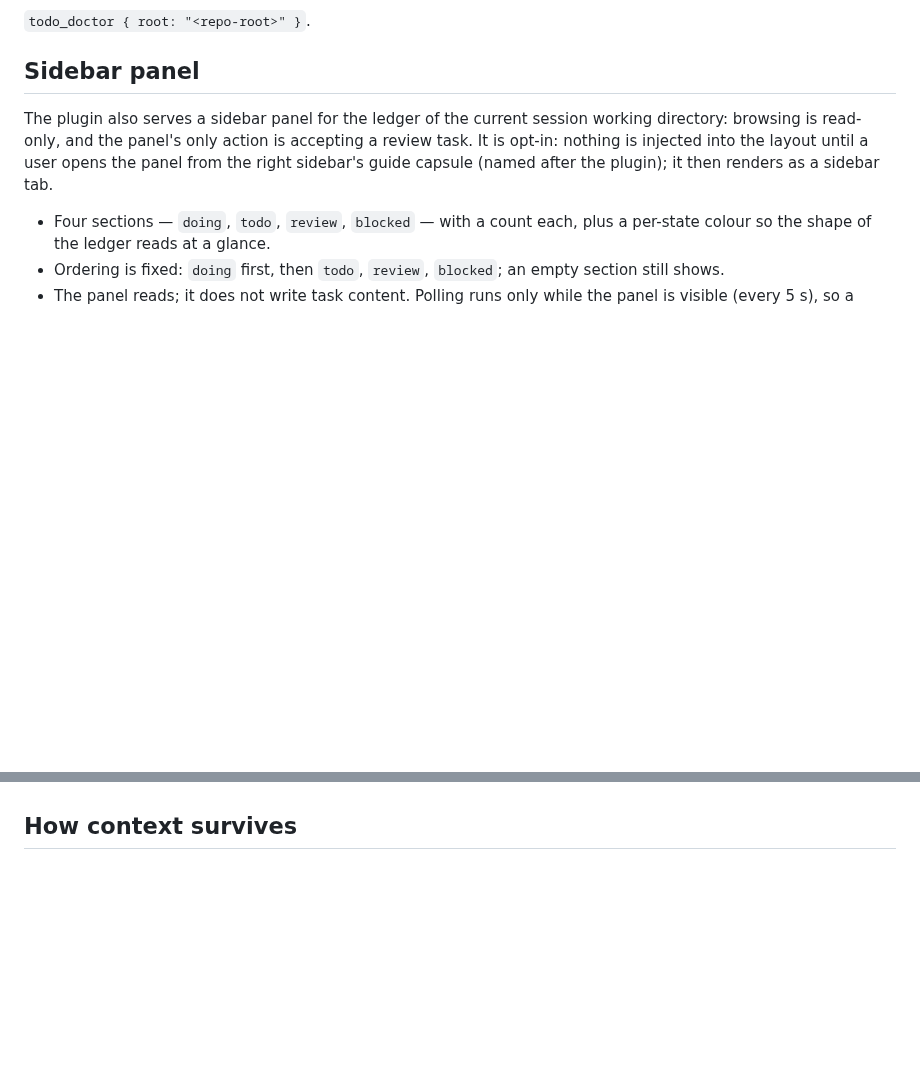
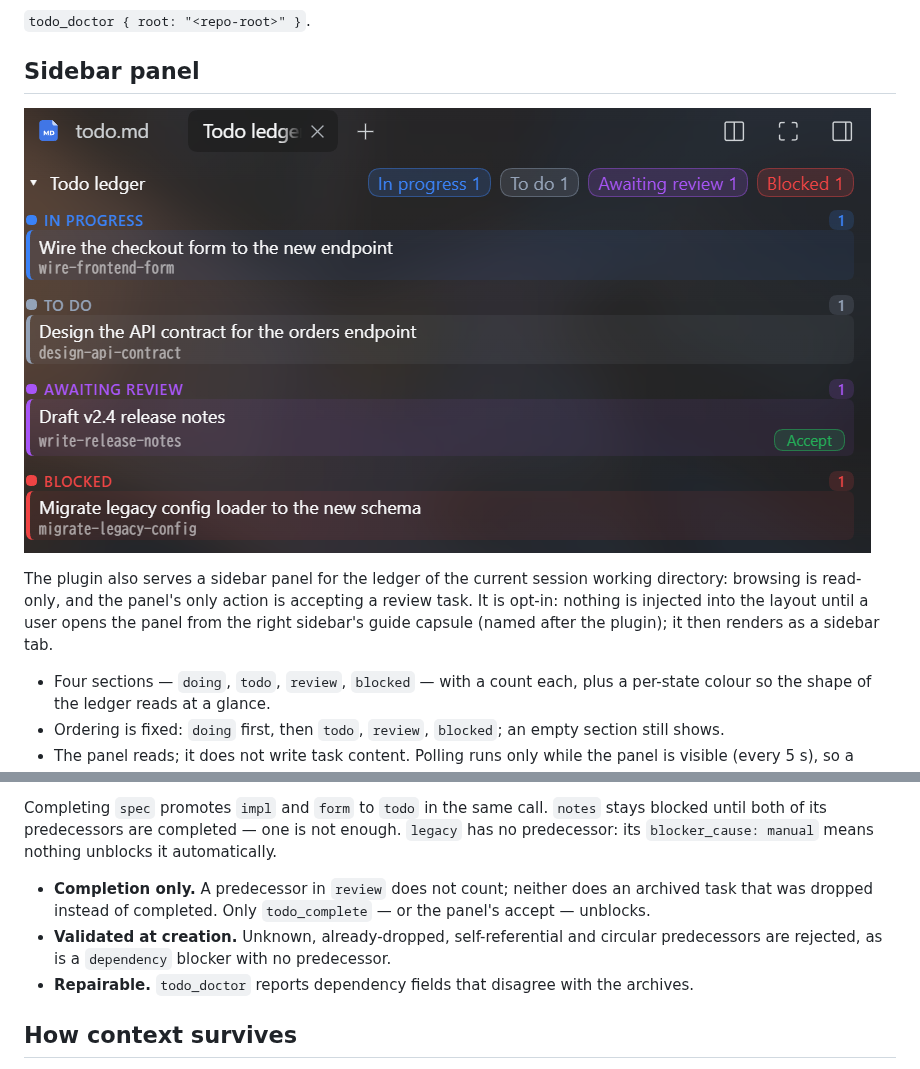
Before and after one commit to haruri03/dsh-todo-ledger, a Markdown page: README.md, 2 parts joined by grey strips. GitHub-like rendering; pictures changed too: assets/panel.png (added); blank space fills up the shorter version.

```diff
--- a/README.md
+++ b/README.md
@@ -103,6 +103,8 @@ Every tool accepts an optional `root`, so it can operate on repositories outside
 
 ## Sidebar panel
 
+![The ledger panel in the sidebar: in progress, to do, awaiting review with an Accept button, and blocked](assets/panel.png)
+
 The plugin also serves a sidebar panel for the ledger of the current session working directory:
 browsing is read-only, and the panel's only action is accepting a review task. It is opt-in: nothing is injected into the layout until a user opens the panel from the
 right sidebar's guide capsule (named after the plugin); it then renders as a sidebar tab.
@@ -132,3 +150,12 @@ client JavaScript shipped by the package, so it needs no build step and appears
+Completing `spec` promotes `impl` and `form` to `todo` in the same call. `notes` stays blocked until
+both of its predecessors are completed — one is not enough. `legacy` has no predecessor: its
+`blocker_cause: manual` means nothing unblocks it automatically.
+
+- **Completion only.** A predecessor in `review` does not count; neither does an archived task that
+  was dropped instead of completed. Only `todo_complete` — or the panel's accept — unblocks.
+- **Validated at creation.** Unknown, already-dropped, self-referential and circular predecessors are
+  rejected, as is a `dependency` blocker with no predecessor.
+- **Repairable.** `todo_doctor` reports dependency fields that disagree with the archives.
 
 ## How context survives
 
```
Also changed, not shown: other parts of README.md (+16 -0 lines), README_zh.md (+23 -0 lines), 1 other file.
